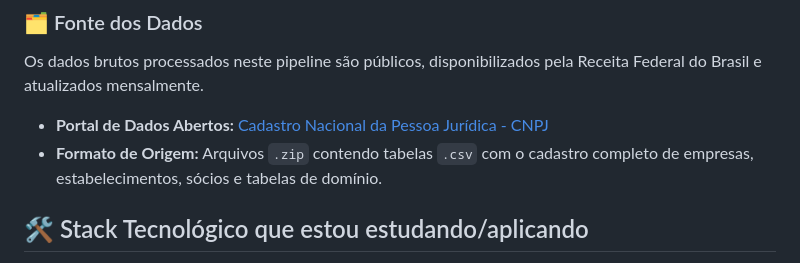
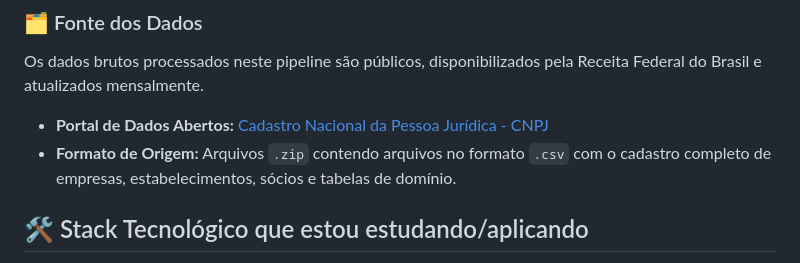
Before and after one commit to cleversonrocha/cnpj-data-lakehouse, a Markdown page: README.md, the part around the change. Drawn GitHub-style.

Commit message:
Clarify source format description in README
Updated the description of the data source format in README.md.

```diff
--- a/README.md
+++ b/README.md
@@ -12,7 +12,7 @@ Meu desafio foi criar um processo automatizado para ingerir, limpar, transformar
 ### 🗂️ Fonte dos Dados
 Os dados brutos processados neste pipeline são públicos, disponibilizados pela Receita Federal do Brasil e atualizados mensalmente.
 - **Portal de Dados Abertos:** [Cadastro Nacional da Pessoa Jurídica - CNPJ](https://dados.gov.br/dados/conjuntos-dados/cadastro-nacional-da-pessoa-juridica---cnpj)
-- **Formato de Origem:** Arquivos `.zip` contendo tabelas `.csv` com o cadastro completo de empresas, estabelecimentos, sócios e tabelas de domínio.
+- **Formato de Origem:** Arquivos `.zip` contendo arquivos no formato `.csv` com o cadastro completo de empresas, estabelecimentos, sócios e tabelas de domínio.
 
 ## 🛠️ Stack Tecnológico que estou estudando/aplicando
 
```
